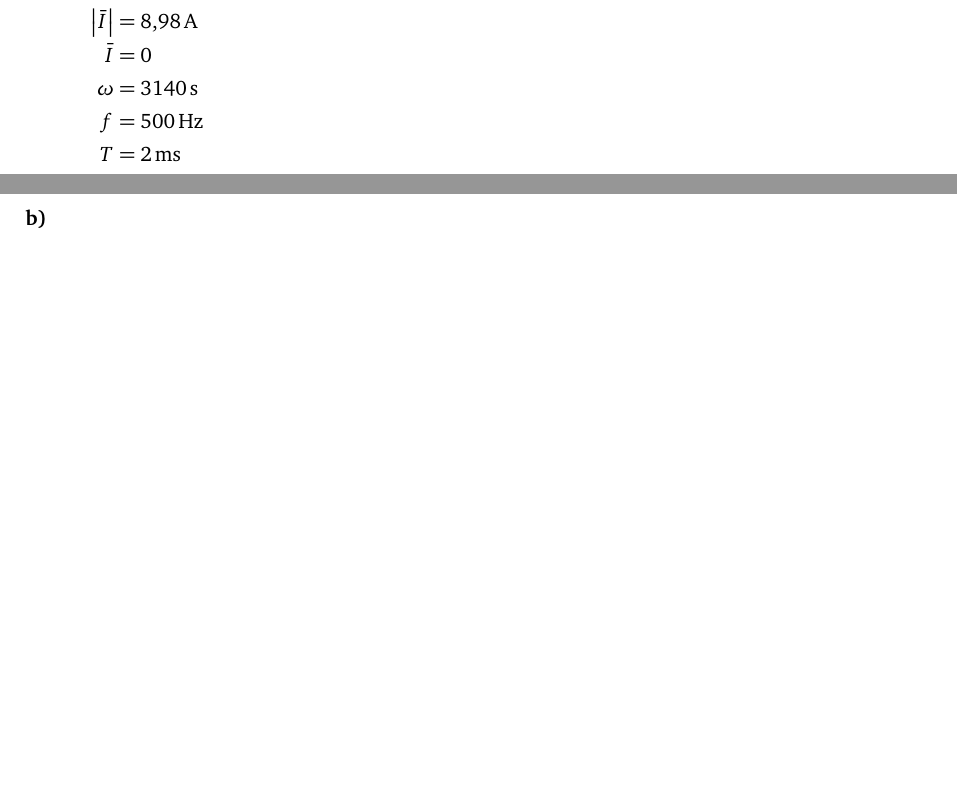
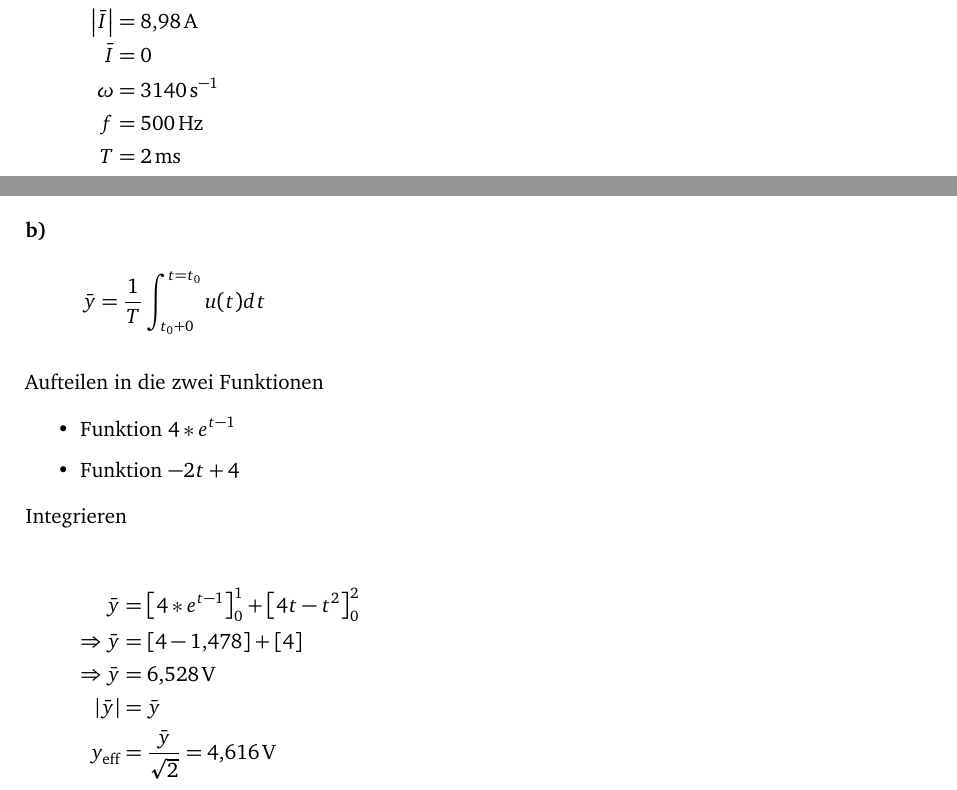
Before and after one commit to TnTGamesTV/studies_get_presentation_tex, a LaTeX document (document.tex, which reads tex/B_01/task1.tex, tex/B_02/task2.tex): two parts of pages 5 and 8 of 16, joined at a grey line, cut so that both start at the same text, the shorter picture padded with empty space. Compiled offline with pdfLaTeX.

Commit message:
fix: changed unit of omage and added task 2 b

```diff
--- a/tex/B_01/task1.tex
+++ b/tex/B_01/task1.tex
@@ -92,7 +92,7 @@
         I\cind{eff} &= \SI{9,97}{\ampere}\\
         \left\lvert\bar{I}\right\rvert &= \SI{8,98}{\ampere}\\
         \bar{I} &= 0\\
-        \omega &= \SI{3140}{\second}\\
+        \omega &= \SI{3140}{\second^{-1}}\\
         f &= \SI{500}{\hertz}\\
         T &= \SI{2}{ms}\\
         \varphi &= \SI{60}{\degree}\\
--- a/tex/B_02/task2.tex
+++ b/tex/B_02/task2.tex
@@ -26,7 +26,26 @@ Integrieren
 
 \subsection*{b)}
 
-?
+\[\bar{y} = \frac{1}{T} \int_{t\cind{0} + 0}^{t = t\cind{0}} u(t) dt\]
+
+Aufteilen in die zwei Funktionen
+
+\begin{itemize}
+    \item Funktion \(4 * e^{t - 1}\)
+    \item Funktion \(-2t+4\)
+\end{itemize}
+
+Integrieren
+
+\begin{equation*}
+    \begin{split}
+        \bar{y} &= \left[ 4 * e^{t-1} \right]_0^1 + \left[ 4t - t^2 \right]_0^2 \\
+        \Rightarrow \bar{y} &= \left[ 4 - 1,478 \right] + \left[ 4 \right]\\
+        \Rightarrow \bar{y} &= \SI{6,528}{\volt}\\
+        \left\lvert \bar{y} \right\rvert &= \bar{y}\\
+        y\cind{eff} &= \frac{\bar{y}}{\sqrt{2}} = \SI{4,616}{\volt}\\
+    \end{split}
+\end{equation*}
 
 \subsection*{c)}
 
```
Also changed, not shown: tex/B_01/task1.tex (6 more changed lines).
